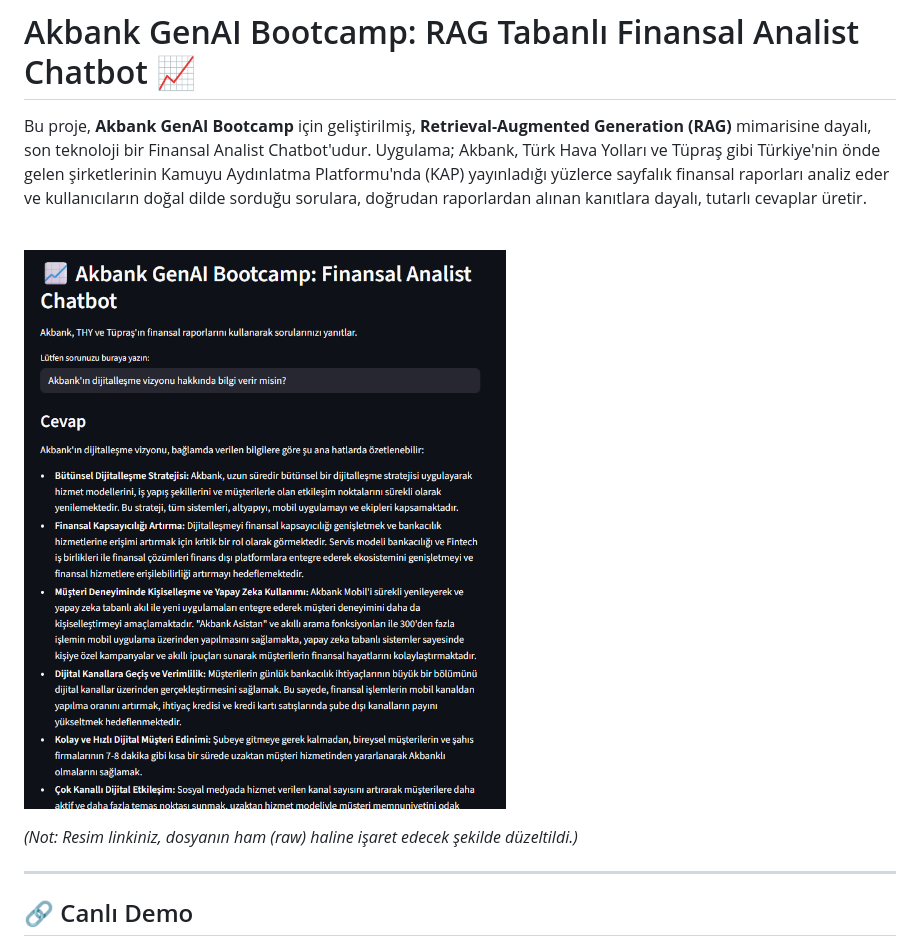
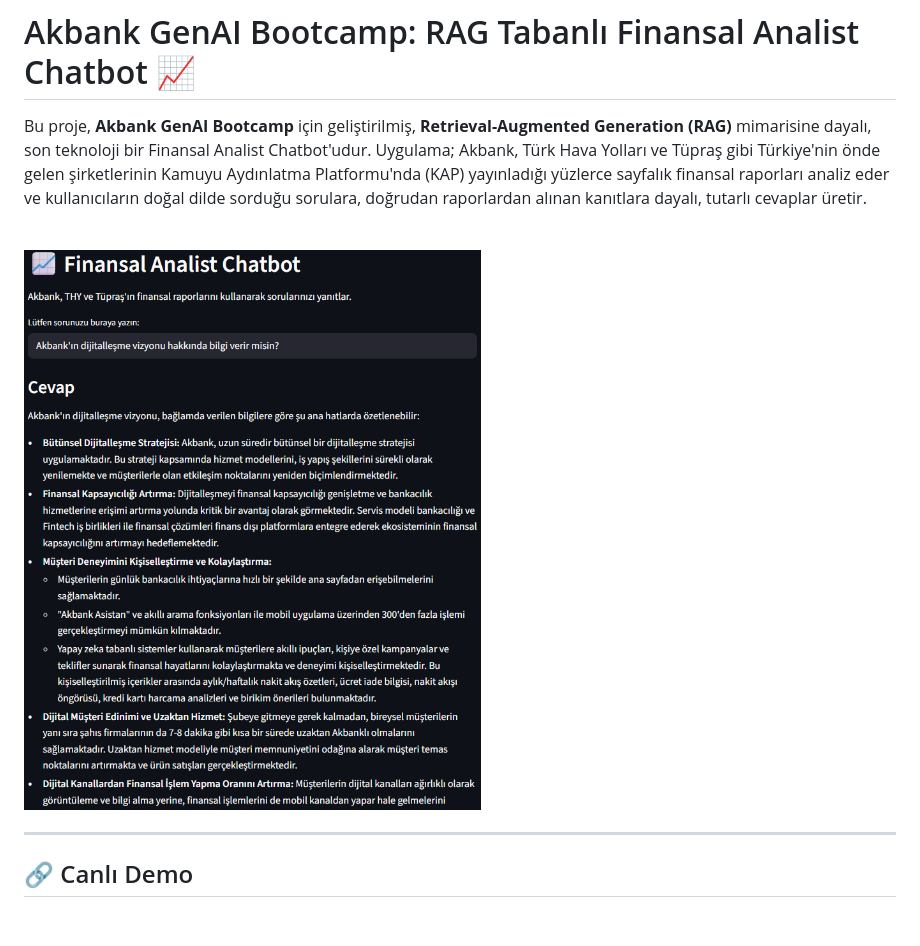
Before and after one commit to themuhammedguler/Financial-Analyst-ChatBot-Project, a Markdown page: README.md, the part around the change. Rendered like a GitHub page; pictures changed too: png/chatbot.png; blank space fills up the shorter version.

```diff
--- a/README.md
+++ b/README.md
@@ -5,8 +5,6 @@ Bu proje, **Akbank GenAI Bootcamp** için geliştirilmiş, **Retrieval-Augmented
 <br>
 
 ![Finansal Analist Chatbot Arayüzü](https://raw.githubusercontent.com/themuhammedguler/Financial-Analyst-ChatBot-Project/main/png/chatbot.png)
-
-*(Not: Resim linkiniz, dosyanın ham (raw) haline işaret edecek şekilde düzeltildi.)*
 
 ---
 
```
Also changed, not shown: 1 other file.
